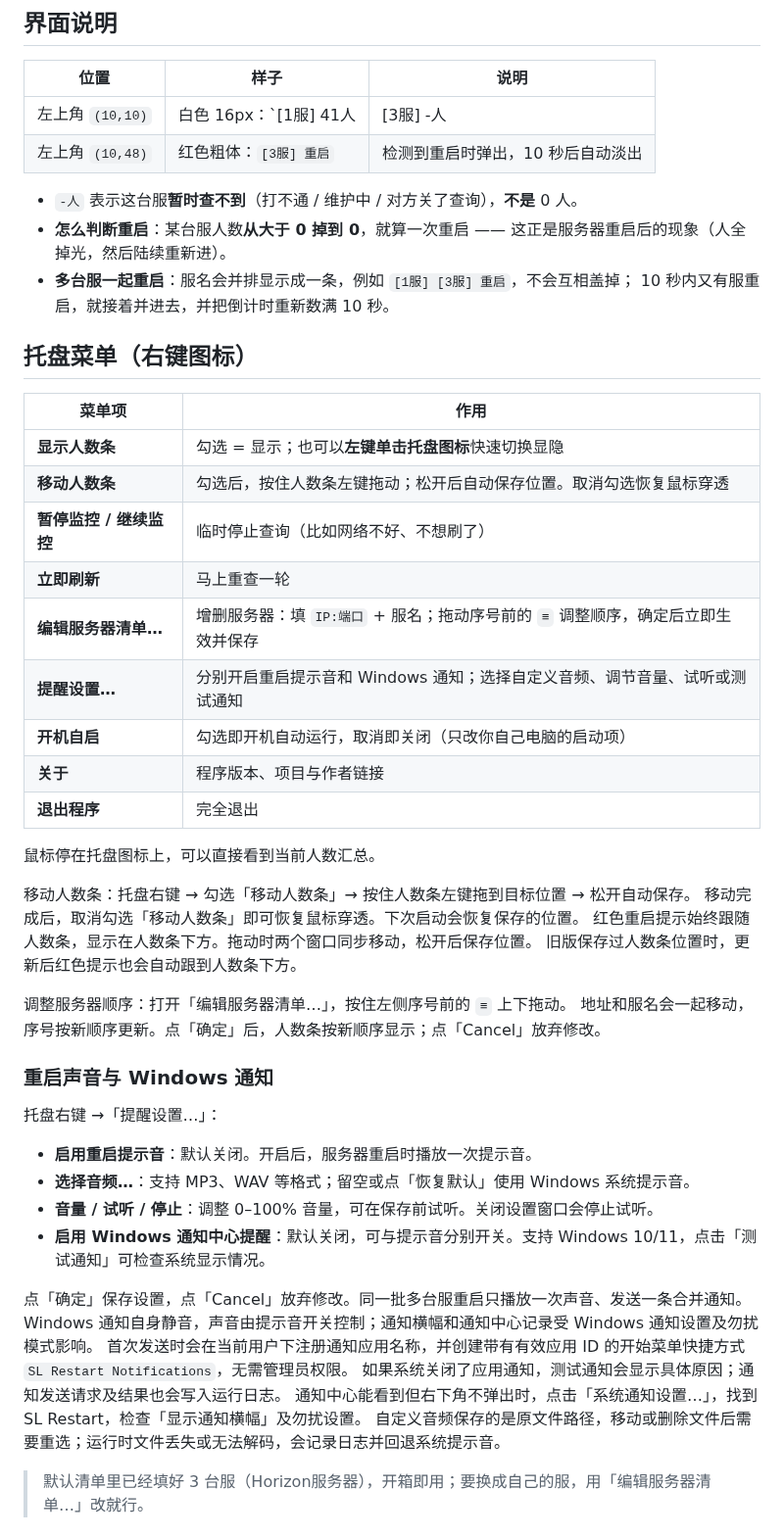
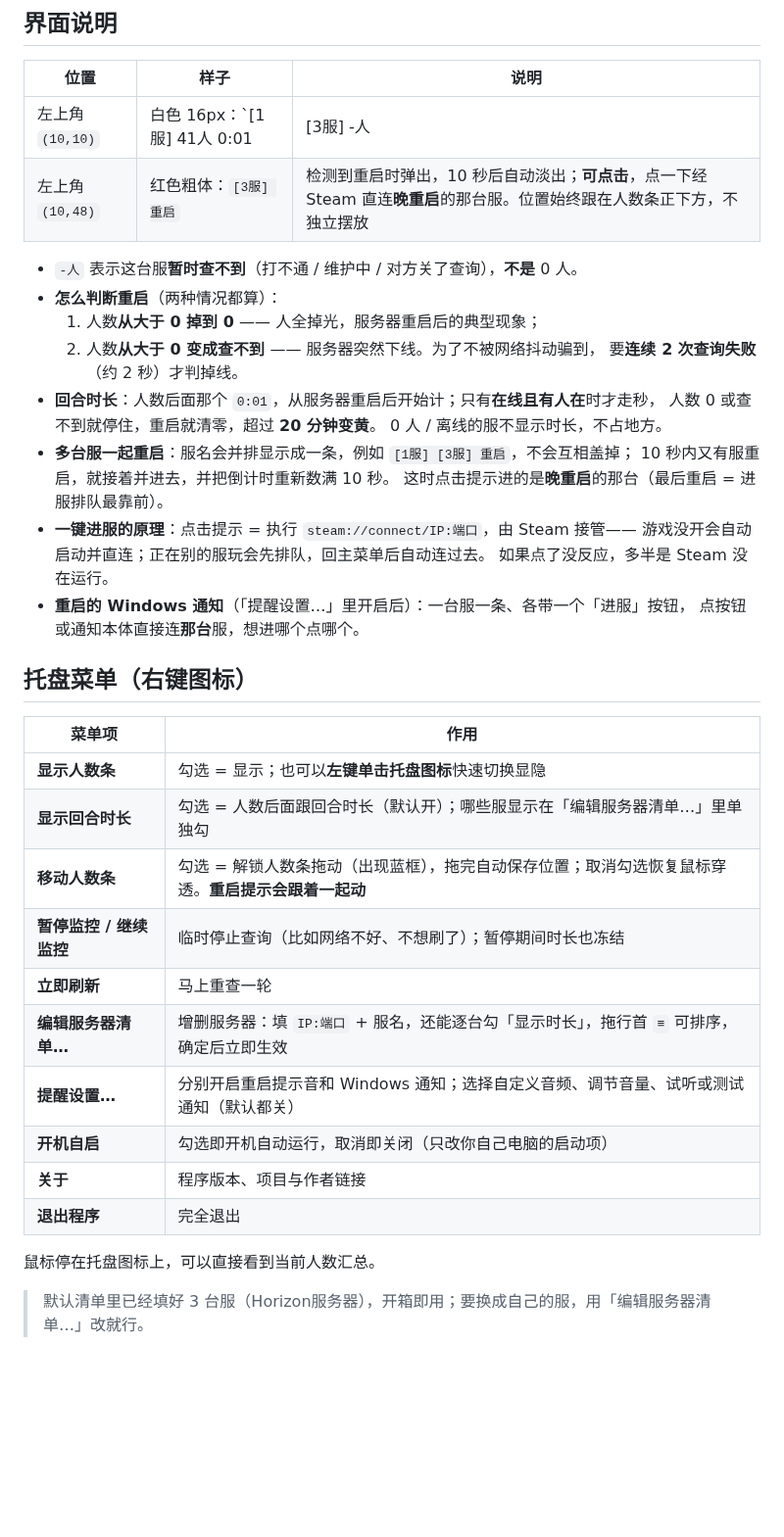
Before and after one commit to By-Diamond/SCP_SL_Restart, a Markdown page: README.md, the part around one of its changes. Shown at 98% size. Drawn GitHub-style; blank space fills up the shorter version.

```diff
--- a/README.md
+++ b/README.md
@@ -27,53 +30,42 @@
 
 | 位置 | 样子 | 说明 |
 |---|---|---|
-| 左上角 `(10,10)` | 白色 16px：`[1服] 41人  |  [3服] -人  |  [5服] 19人` | 常驻显示，每秒刷新 |
-| 左上角 `(10,48)` | 红色粗体：`[3服] 重启` | 检测到重启时弹出，10 秒后自动淡出 |
+| 左上角 `(10,10)` | 白色 16px：`[1服] 41人 0:01  |  [3服] -人  |  [5服] 19人 21:00` | 常驻显示，每秒刷新；`21:00` 是**回合时长**（超过 20 分钟变黄） |
+| 左上角 `(10,48)` | 红色粗体：`[3服] 重启` | 检测到重启时弹出，10 秒后自动淡出；**可点击**，点一下经 Steam 直连**晚重启**的那台服。位置始终跟在人数条正下方，不独立摆放 |
 
 - `-人` 表示这台服**暂时查不到**（打不通 / 维护中 / 对方关了查询），**不是** 0 人。
-- **怎么判断重启**：某台服人数**从大于 0 掉到 0**，就算一次重启 —— 这正是服务器重启后的现象（人全掉光，然后陆续重新进）。
+- **怎么判断重启**（两种情况都算）：
+  1. 人数**从大于 0 掉到 0** —— 人全掉光，服务器重启后的典型现象；
+  2. 人数**从大于 0 变成查不到** —— 服务器突然下线。为了不被网络抖动骗到，
+     要**连续 2 次查询失败**（约 2 秒）才判掉线。
+- **回合时长**：人数后面那个 `0:01`，从服务器重启后开始计；只有**在线且有人在**时才走秒，
+  人数 0 或查不到就停住，重启就清零，超过 **20 分钟变黄**。
+  0 人 / 离线的服不显示时长，不占地方。
 - **多台服一起重启**：服名会并排显示成一条，例如 `[1服] [3服] 重启`，不会互相盖掉；
   10 秒内又有服重启，就接着并进去，并把倒计时重新数满 10 秒。
+  这时点击提示进的是**晚重启**的那台（最后重启 = 进服排队最靠前）。
+- **一键进服的原理**：点击提示 = 执行 `steam://connect/IP:端口`，由 Steam 接管——
+  游戏没开会自动启动并直连；正在别的服玩会先排队，回主菜单后自动连过去。
+  如果点了没反应，多半是 Steam 没在运行。
+- **重启的 Windows 通知**（「提醒设置…」里开启后）：一台服一条、各带一个「进服」按钮，
+  点按钮或通知本体直接连**那台**服，想进哪个点哪个。
 
 ## 托盘菜单（右键图标）
 
 | 菜单项 | 作用 |
 |---|---|
 | **显示人数条** | 勾选 = 显示；也可以**左键单击托盘图标**快速切换显隐 |
-| **移动人数条** | 勾选后，按住人数条左键拖动；松开后自动保存位置。取消勾选恢复鼠标穿透 |
-| **暂停监控 / 继续监控** | 临时停止查询（比如网络不好、不想刷了） |
+| **显示回合时长** | 勾选 = 人数后面跟回合时长（默认开）；哪些服显示在「编辑服务器清单…」里单独勾 |
+| **移动人数条** | 勾选 = 解锁人数条拖动（出现蓝框），拖完自动保存位置；取消勾选恢复鼠标穿透。**重启提示会跟着一起动** |
+| **暂停监控 / 继续监控** | 临时停止查询（比如网络不好、不想刷了）；暂停期间时长也冻结 |
 | **立即刷新** | 马上重查一轮 |
-| **编辑服务器清单…** | 增删服务器：填 `IP:端口` + 服名；拖动序号前的 `≡` 调整顺序，确定后立即生效并保存 |
-| **提醒设置…** | 分别开启重启提示音和 Windows 通知；选择自定义音频、调节音量、试听或测试通知 |
+| **编辑服务器清单…** | 增删服务器：填 `IP:端口` + 服名，还能逐台勾「显示时长」，拖行首 `≡` 可排序，确定后立即生效 |
+| **提醒设置…** | 分别开启重启提示音和 Windows 通知；选择自定义音频、调节音量、试听或测试通知（默认都关） |
 | **开机自启** | 勾选即开机自动运行，取消即关闭（只改你自己电脑的启动项） |
 | **关于** | 程序版本、项目与作者链接 |
 | **退出程序** | 完全退出 |
 
 鼠标停在托盘图标上，可以直接看到当前人数汇总。
-
-移动人数条：托盘右键 → 勾选「移动人数条」→ 按住人数条左键拖到目标位置 → 松开自动保存。
-移动完成后，取消勾选「移动人数条」即可恢复鼠标穿透。下次启动会恢复保存的位置。
-红色重启提示始终跟随人数条，显示在人数条下方。拖动时两个窗口同步移动，松开后保存位置。
-旧版保存过人数条位置时，更新后红色提示也会自动跟到人数条下方。
-
-调整服务器顺序：打开「编辑服务器清单…」，按住左侧序号前的 `≡` 上下拖动。
-地址和服名会一起移动，序号按新顺序更新。点「确定」后，人数条按新顺序显示；点「Cancel」放弃修改。
-
-### 重启声音与 Windows 通知
-
-托盘右键 →「提醒设置…」：
-
-- **启用重启提示音**：默认关闭。开启后，服务器重启时播放一次提示音。
-- **选择音频…**：支持 MP3、WAV 等格式；留空或点「恢复默认」使用 Windows 系统提示音。
-- **音量 / 试听 / 停止**：调整 0–100% 音量，可在保存前试听。关闭设置窗口会停止试听。
-- **启用 Windows 通知中心提醒**：默认关闭，可与提示音分别开关。支持 Windows 10/11，点击「测试通知」可检查系统显示情况。
-
-点「确定」保存设置，点「Cancel」放弃修改。同一批多台服重启只播放一次声音、发送一条合并通知。
-Windows 通知自身静音，声音由提示音开关控制；通知横幅和通知中心记录受 Windows 通知设置及勿扰模式影响。
-首次发送时会在当前用户下注册通知应用名称，并创建带有有效应用 ID 的开始菜单快捷方式 `SL Restart Notifications`，无需管理员权限。
-如果系统关闭了应用通知，测试通知会显示具体原因；通知发送请求及结果也会写入运行日志。
-通知中心能看到但右下角不弹出时，点击「系统通知设置…」，找到 SL Restart，检查「显示通知横幅」及勿扰设置。
-自定义音频保存的是原文件路径，移动或删除文件后需要重选；运行时文件丢失或无法解码，会记录日志并回退系统提示音。
 
 > 默认清单里已经填好 3 台服（Horizon服务器），开箱即用；要换成自己的服，用「编辑服务器清单…」改就行。
 
```
Also changed, not shown: other parts of README.md (+23 -10 lines), images/preview.png, 14 other files.
